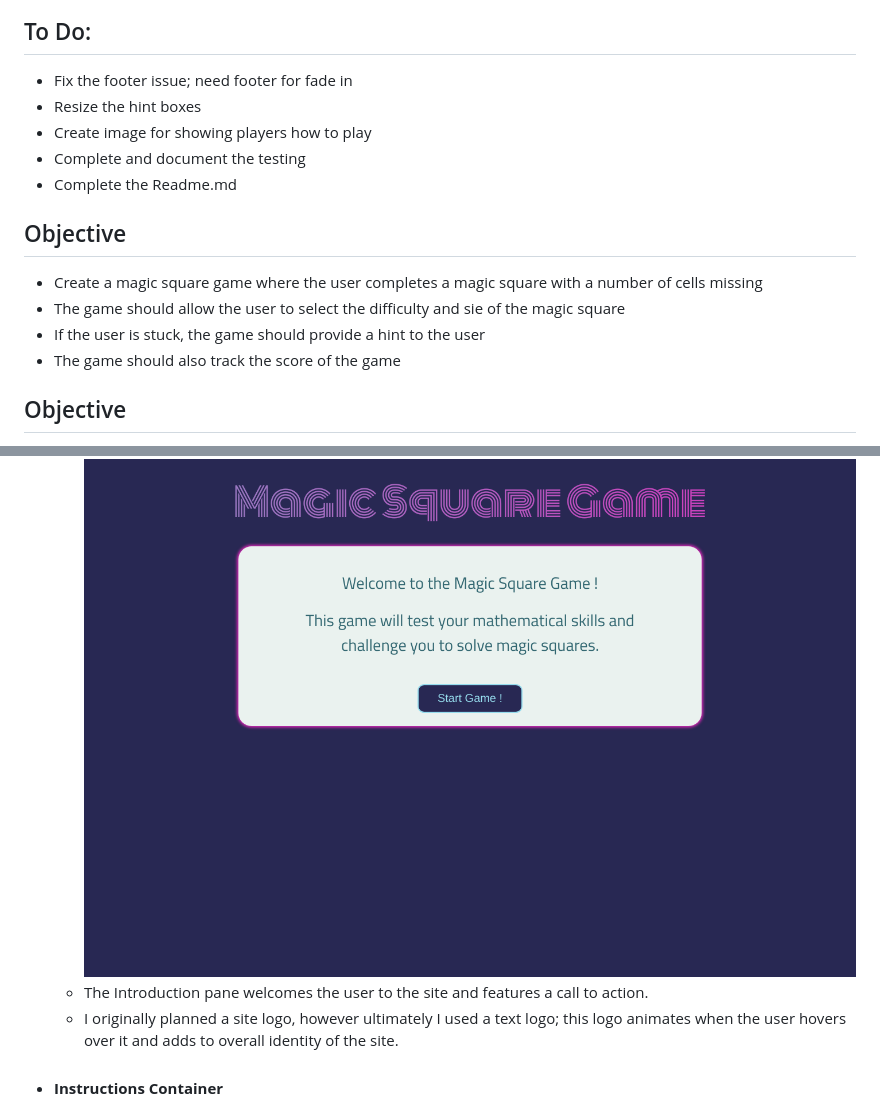
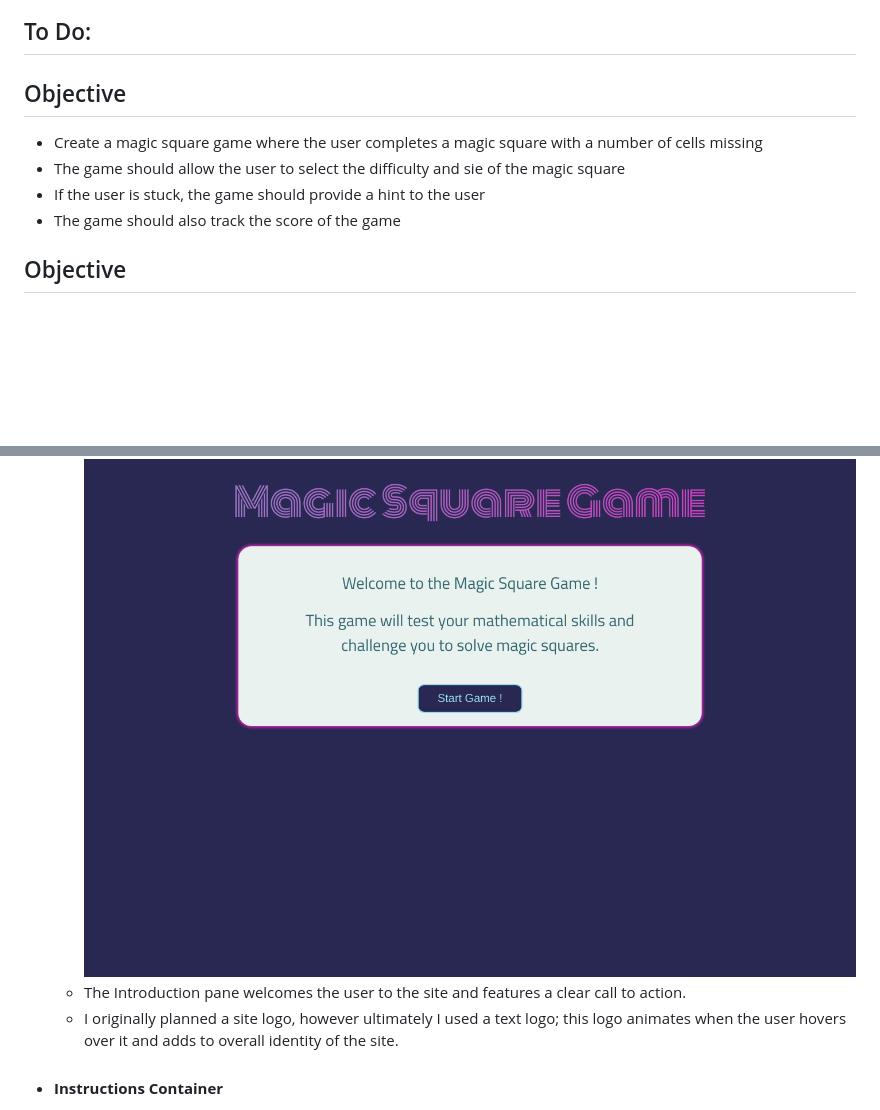
Before and after one commit to bbbrrrkkk/magic-square-game, a Markdown page: README.md, 2 parts joined by grey strips. GitHub-like rendering; folded sections open; blank space fills up the shorter version.

```diff
--- a/README.md
+++ b/README.md
@@ -3,12 +3,6 @@
 ![am-i-responsive](./docs/images/am-i-responsive.png)
 
 ## To Do:
-
-- Fix the footer issue; need footer for fade in
-- Resize the hint boxes
-- Create image for showing players how to play
-- Complete and document the testing
-- Complete the Readme.md
 
 ## Objective
 
@@ -16,8 +10,6 @@
 - The game should allow the user to select the difficulty and sie of the magic square
 - If the user is stuck, the game should provide a hint to the user
 - The game should also track the score of the game
-
-
 
 ## Objective
 
@@ -89,7 +115,7 @@ The following section provides an overview of the site features and design, with
     <summary><strong style="color:skyblue">Screenshot:</strong></summary>
     <img src="./docs/images/screenshot-01-intro.png" alt="intro-container"/>
     </details>
-  - The Introduction pane welcomes the user to the site and features a call to action.
+  - The Introduction pane welcomes the user to the site and features a clear call to action.
   - I originally planned a site logo, however ultimately I used a text logo; this logo animates when the user hovers over it and adds to overall identity of the site.
 
 
```
Also changed, not shown: other parts of README.md (+36 -2 lines), docs/images/wireframe-game-page.png (added), docs/images/wireframe-instructions-page.png (added), docs/images/wireframe-intro-page.png (added), docs/images/wireframe-settings-page.png (added), docs/images/wireframe-settings-responsive.png (added).
